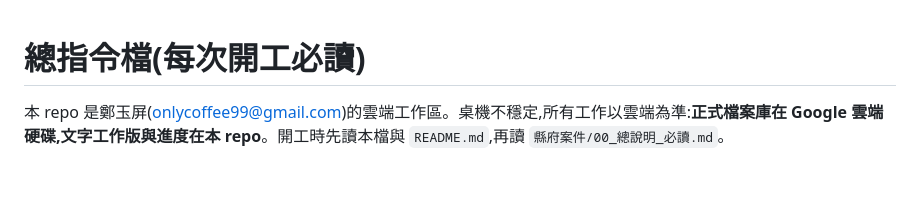
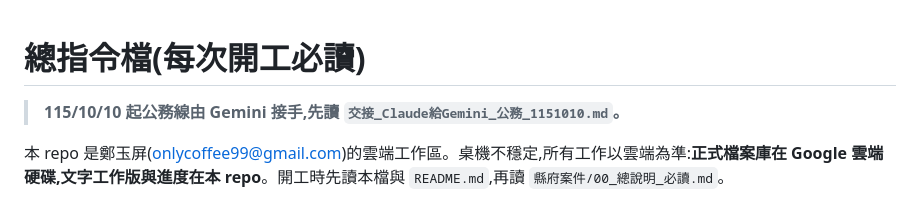
Before and after one commit to onlycoffee99/home-1, a Markdown page: CLAUDE.md, the part around the change. GitHub-like rendering; blank space fills up the shorter version.

```diff
--- a/CLAUDE.md
+++ b/CLAUDE.md
@@ -1,4 +1,6 @@
 # 總指令檔(每次開工必讀)
+
+> **115/10/10 起公務線由 Gemini 接手,先讀 `交接_Claude給Gemini_公務_1151010.md`。**
 
 本 repo 是鄭玉屏(onlycoffee99@gmail.com)的雲端工作區。桌機不穩定,所有工作以雲端為準:**正式檔案庫在 Google 雲端硬碟,文字工作版與進度在本 repo**。開工時先讀本檔與 `README.md`,再讀 `縣府案件/00_總說明_必讀.md`。
 
```
Also changed, not shown: README.md (+2 -0 lines), 交接_Claude給Gemini_公務_1151010.md (added, +25 -0 lines).
